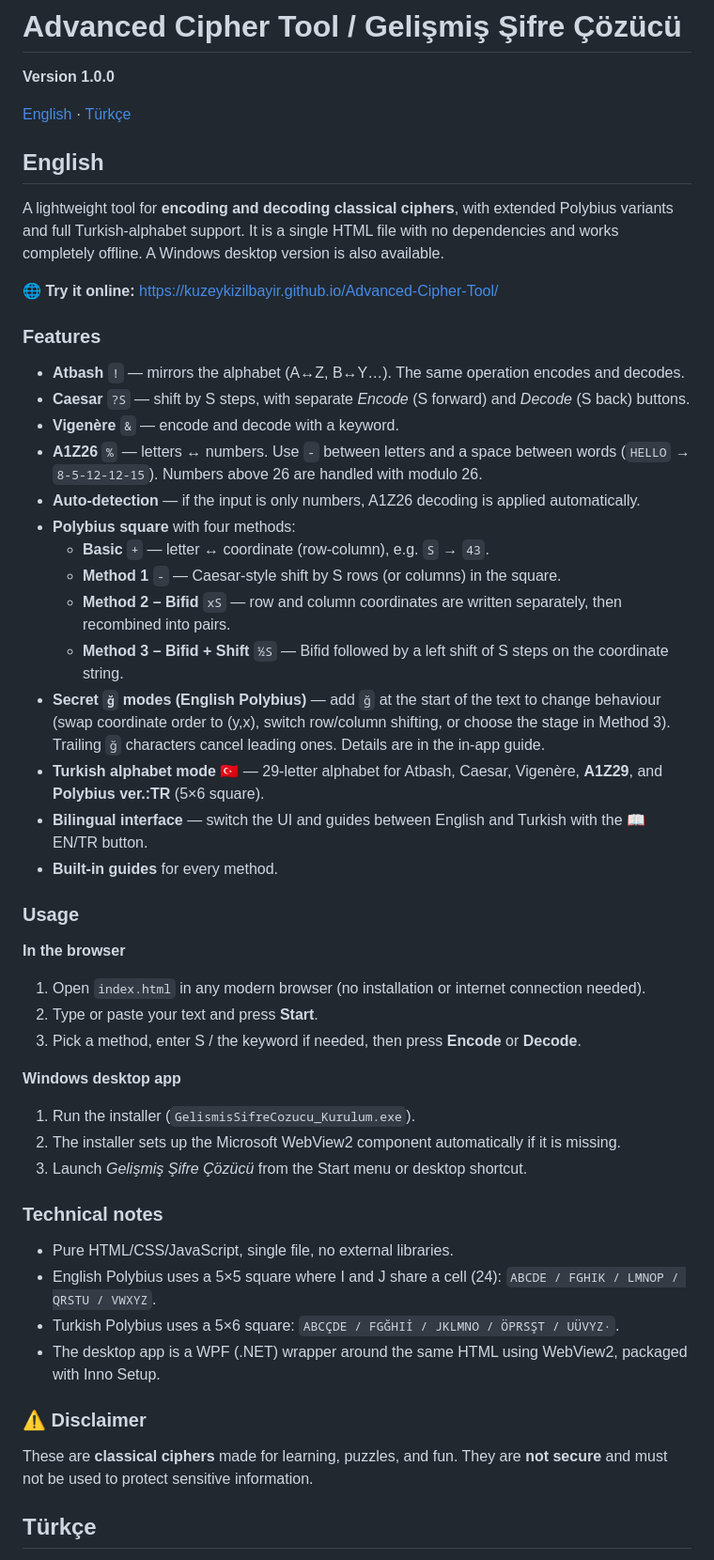
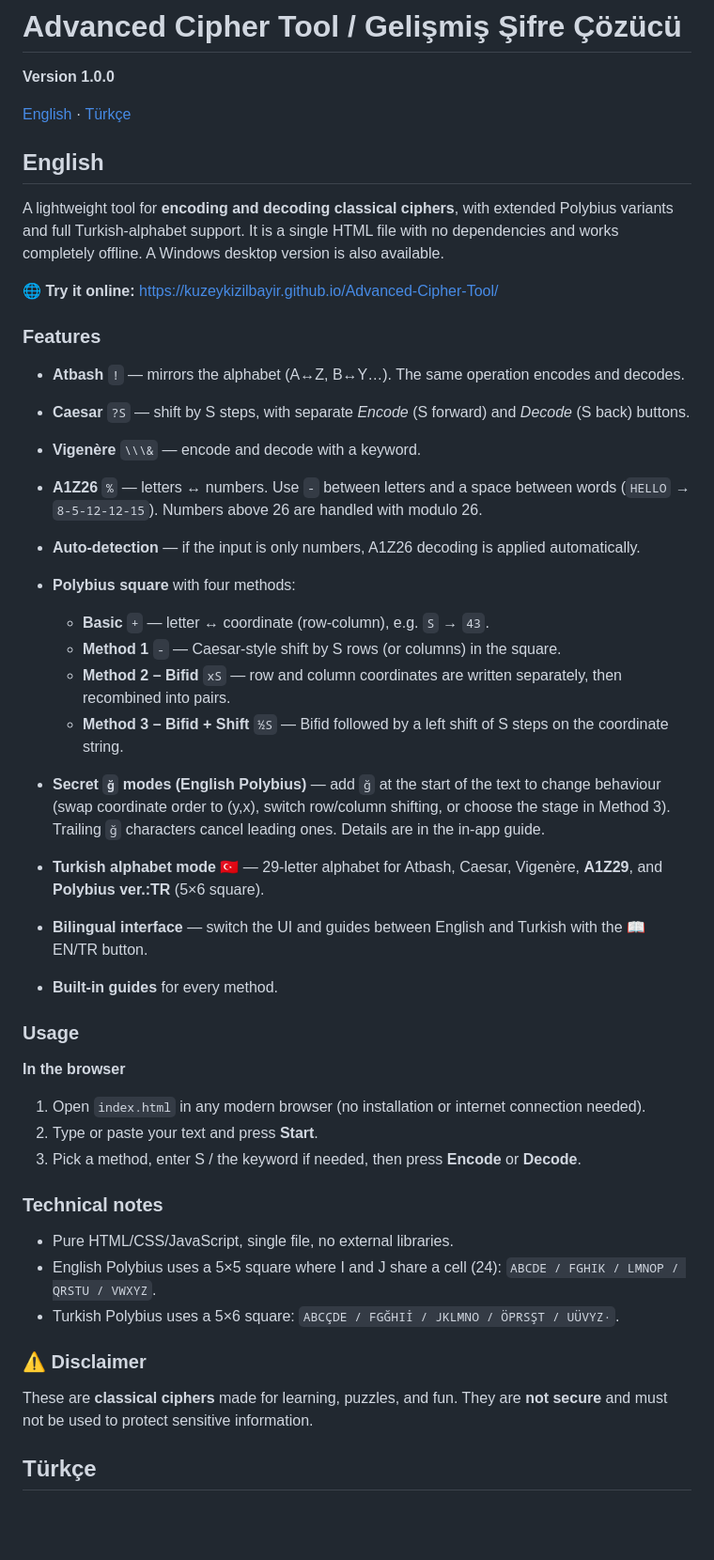
Before and after one commit to kuzeykizilbayir/Advanced-Cipher-Tool, a Markdown page: README.md, the part around one of its changes. Shown at 94% size. Rendered like a GitHub page; blank space fills up the shorter version.

```diff
--- a/README.md
+++ b/README.md
@@ -3,6 +3,7 @@
 **Version 1.0.0**
 
 [English](#english) · [Türkçe](#türkçe)
+
 
 
 ## English
@@ -13,20 +14,21 @@ A lightweight tool for **encoding and decoding classical ciphers**, with extende
 
 ### Features
 
-- **Atbash** `!` — mirrors the alphabet (A↔Z, B↔Y…). The same operation encodes and decodes.
-- **Caesar** `?S` — shift by S steps, with separate *Encode* (S forward) and *Decode* (S back) buttons.
-- **Vigenère** `&` — encode and decode with a keyword.
-- **A1Z26** `%` — letters ↔ numbers. Use `-` between letters and a space between words (`HELLO` → `8-5-12-12-15`). Numbers above 26 are handled with modulo 26.
-- **Auto-detection** — if the input is only numbers, A1Z26 decoding is applied automatically.
-- **Polybius square** with four methods:
-  - **Basic** `+` — letter ↔ coordinate (row-column), e.g. `S` → `43`.
-  - **Method 1** `-` — Caesar-style shift by S rows (or columns) in the square.
-  - **Method 2 – Bifid** `xS` — row and column coordinates are written separately, then recombined into pairs.
-  - **Method 3 – Bifid + Shift** `½S` — Bifid followed by a left shift of S steps on the coordinate string.
-- **Secret `ğ` modes (English Polybius)** — add `ğ` at the start of the text to change behaviour (swap coordinate order to (y,x), switch row/column shifting, or choose the stage in Method 3). Trailing `ğ` characters cancel leading ones. Details are in the in-app guide.
-- **Turkish alphabet mode** 🇹🇷 — 29-letter alphabet for Atbash, Caesar, Vigenère, **A1Z29**, and **Polybius ver.:TR** (5×6 square).
-- **Bilingual interface** — switch the UI and guides between English and Turkish with the 📖 EN/TR button.
-- **Built-in guides** for every method.
+* **Atbash** `!` — mirrors the alphabet (A↔Z, B↔Y…). The same operation encodes and decodes.
+* **Caesar** `?S` — shift by S steps, with separate *Encode* (S forward) and *Decode* (S back) buttons.
+* **Vigenère** `\\\&` — encode and decode with a keyword.
+* **A1Z26** `%` — letters ↔ numbers. Use `-` between letters and a space between words (`HELLO` → `8-5-12-12-15`). Numbers above 26 are handled with modulo 26.
+* **Auto-detection** — if the input is only numbers, A1Z26 decoding is applied automatically.
+* **Polybius square** with four methods:
+
+  * **Basic** `+` — letter ↔ coordinate (row-column), e.g. `S` → `43`.
+  * **Method 1** `-` — Caesar-style shift by S rows (or columns) in the square.
+  * **Method 2 – Bifid** `xS` — row and column coordinates are written separately, then recombined into pairs.
+  * **Method 3 – Bifid + Shift** `½S` — Bifid followed by a left shift of S steps on the coordinate string.
+* **Secret `ğ` modes (English Polybius)** — add `ğ` at the start of the text to change behaviour (swap coordinate order to (y,x), switch row/column shifting, or choose the stage in Method 3). Trailing `ğ` characters cancel leading ones. Details are in the in-app guide.
+* **Turkish alphabet mode** 🇹🇷 — 29-letter alphabet for Atbash, Caesar, Vigenère, **A1Z29**, and **Polybius ver.:TR** (5×6 square).
+* **Bilingual interface** — switch the UI and guides between English and Turkish with the 📖 EN/TR button.
+* **Built-in guides** for every method.
 
 ### Usage
 
@@ -36,22 +38,16 @@ A lightweight tool for **encoding and decoding classical ciphers**, with extende
 2. Type or paste your text and press **Start**.
 3. Pick a method, enter S / the keyword if needed, then press **Encode** or **Decode**.
 
-**Windows desktop app**
-
-1. Run the installer (`GelismisSifreCozucu_Kurulum.exe`).
-2. The installer sets up the Microsoft WebView2 component automatically if it is missing.
-3. Launch *Gelişmiş Şifre Çözücü* from the Start menu or desktop shortcut.
-
 ### Technical notes
 
-- Pure HTML/CSS/JavaScript, single file, no external libraries.
-- English Polybius uses a 5×5 square where I and J share a cell (24): `ABCDE / FGHIK / LMNOP / QRSTU / VWXYZ`.
-- Turkish Polybius uses a 5×6 square: `ABCÇDE / FGĞHIİ / JKLMNO / ÖPRSŞT / UÜVYZ·`.
-- The desktop app is a WPF (.NET) wrapper around the same HTML using WebView2, packaged with Inno Setup.
+* Pure HTML/CSS/JavaScript, single file, no external libraries.
+* English Polybius uses a 5×5 square where I and J share a cell (24): `ABCDE / FGHIK / LMNOP / QRSTU / VWXYZ`.
+* Turkish Polybius uses a 5×6 square: `ABCÇDE / FGĞHIİ / JKLMNO / ÖPRSŞT / UÜVYZ·`.
 
 ### ⚠️ Disclaimer
 
 These are **classical ciphers** made for learning, puzzles, and fun. They are **not secure** and must not be used to protect sensitive information.
+
 
 
 ## Türkçe
```
Also changed, not shown: other parts of README.md (+18 -24 lines).
